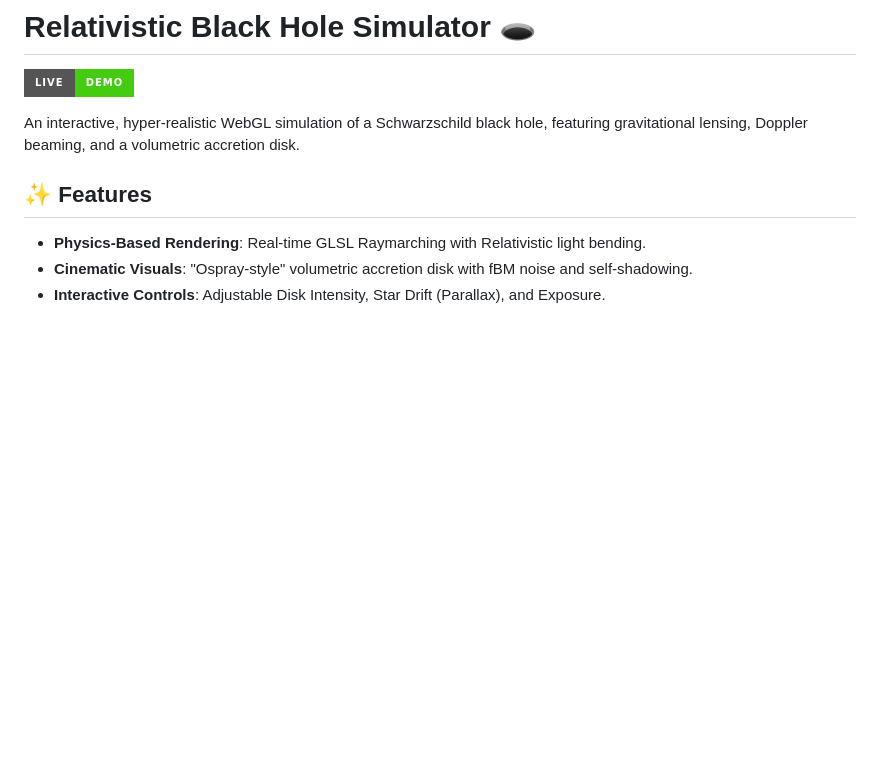
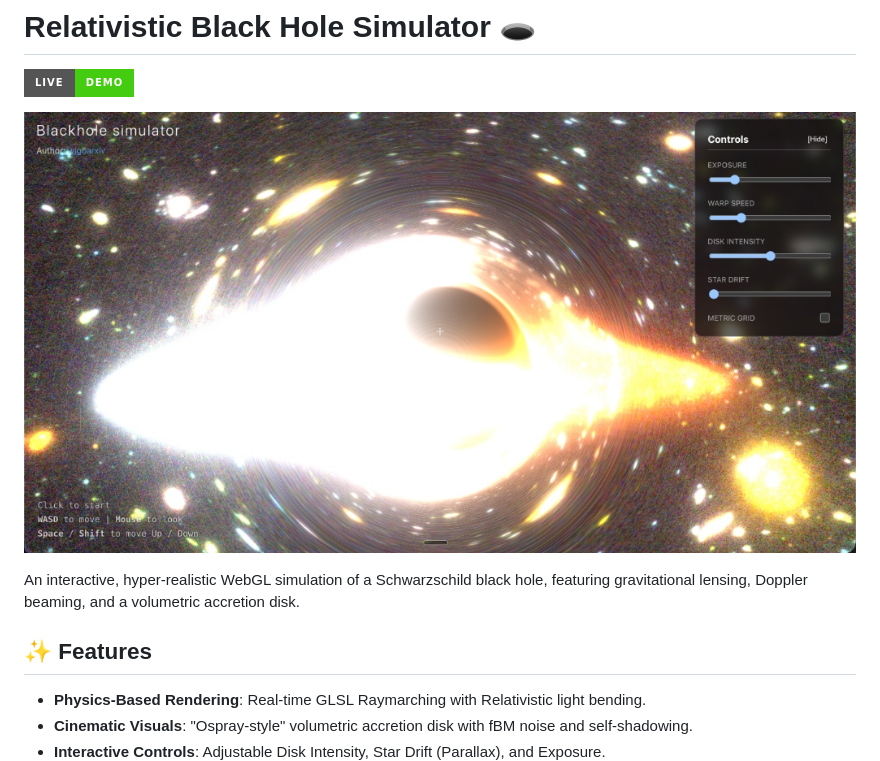
Before and after one commit to wjgoarxiv/blackhole-simulator, a Markdown page: README.md, the part around the change. Rendered like a GitHub page; pictures changed too: public/preview.jpg (added); badges without logos; blank space fills up the shorter version.

Commit message:
docs: add preview screenshot

```diff
--- a/README.md
+++ b/README.md
@@ -1,6 +1,8 @@
 # Relativistic Black Hole Simulator 🕳️
 
 [![Live Demo](https://img.shields.io/badge/Live-Demo-brightgreen?style=for-the-badge&logo=googlechrome&logoColor=white)](https://wjgoarxiv.github.io/blackhole-simulator/)
+
+![Blackhole Simulator Preview](public/preview.jpg)
 
 An interactive, hyper-realistic WebGL simulation of a Schwarzschild black hole, featuring gravitational lensing, Doppler beaming, and a volumetric accretion disk.
 
```
Also changed, not shown: README_KO.md (+2 -0 lines).
